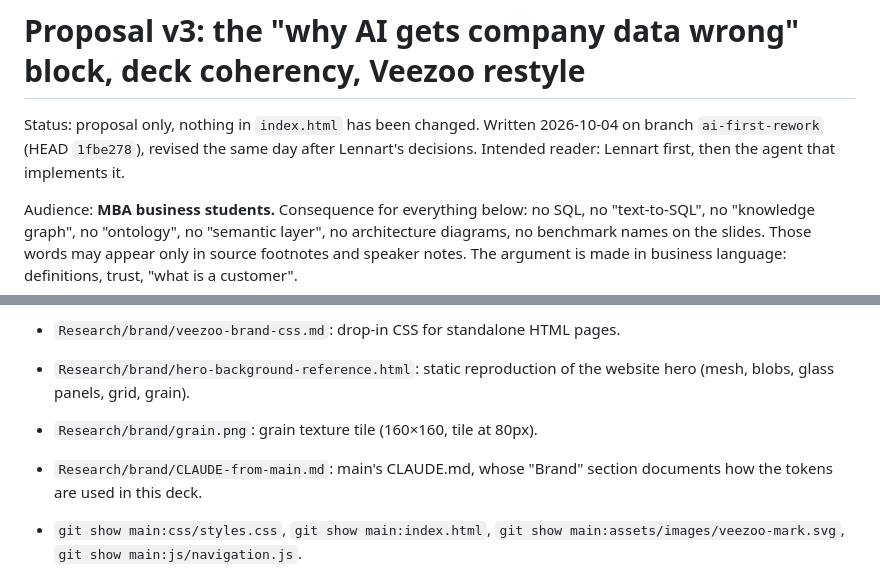
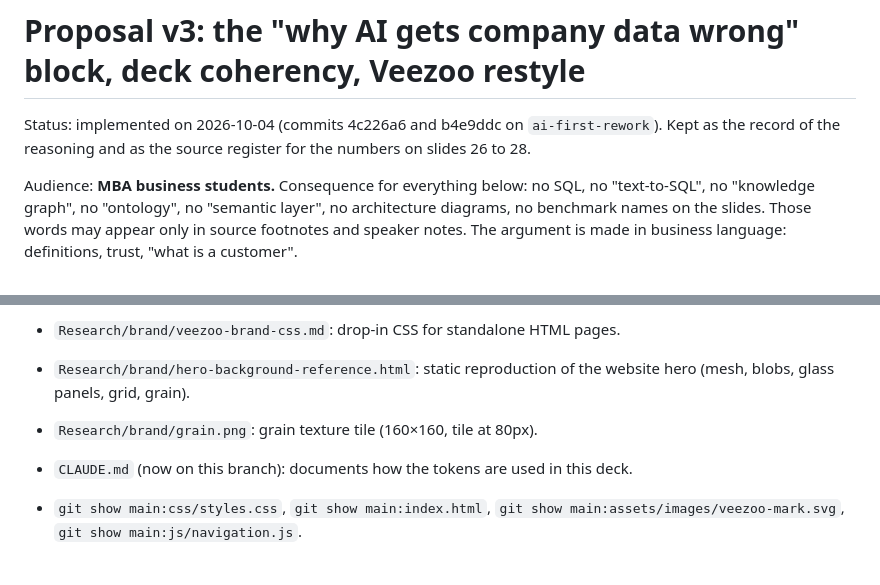
Before and after one commit to LennartH86/how-to-communicate-with-data, a Markdown page: PROPOSAL-v3-ai-first.md, 2 parts joined by grey strips. GitHub-like rendering.

Commit message:
Add CLAUDE.md for the v3 deck and mark the proposal as implemented
Co-Authored-By: Claude Fable 5.1 <noreply@anthropic.com>

```diff
--- a/PROPOSAL-v3-ai-first.md
+++ b/PROPOSAL-v3-ai-first.md
@@ -1,6 +1,6 @@
 # Proposal v3: the "why AI gets company data wrong" block, deck coherency, Veezoo restyle
 
-Status: proposal only, nothing in `index.html` has been changed. Written 2026-10-04 on branch `ai-first-rework` (HEAD `1fbe278`), revised the same day after Lennart's decisions. Intended reader: Lennart first, then the agent that implements it.
+Status: implemented on 2026-10-04 (commits 4c226a6 and b4e9ddc on `ai-first-rework`). Kept as the record of the reasoning and as the source register for the numbers on slides 26 to 28.
 
 Audience: **MBA business students.** Consequence for everything below: no SQL, no "text-to-SQL", no "knowledge graph", no "ontology", no "semantic layer", no architecture diagrams, no benchmark names on the slides. Those words may appear only in source footnotes and speaker notes. The argument is made in business language: definitions, trust, "what is a customer".
 
@@ -191,7 +191,7 @@ Everything needed exists on `main` and in `Research/brand/`:
 - `Research/brand/veezoo-brand-css.md`: drop-in CSS for standalone HTML pages.
 - `Research/brand/hero-background-reference.html`: static reproduction of the website hero (mesh, blobs, glass panels, grid, grain).
 - `Research/brand/grain.png`: grain texture tile (160×160, tile at 80px).
-- `Research/brand/CLAUDE-from-main.md`: main's CLAUDE.md, whose "Brand" section documents how the tokens are used in this deck.
+- `CLAUDE.md` (now on this branch): documents how the tokens are used in this deck.
 
 - `git show main:css/styles.css`, `git show main:index.html`, `git show main:assets/images/veezoo-mark.svg`, `git show main:js/navigation.js`.
 
```
Also changed, not shown: CLAUDE.md (added, +73 -0 lines), Research/brand/CLAUDE-from-main.md (deleted, +0 -65 lines).
